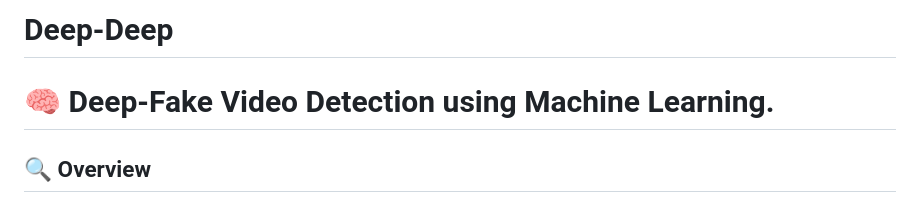
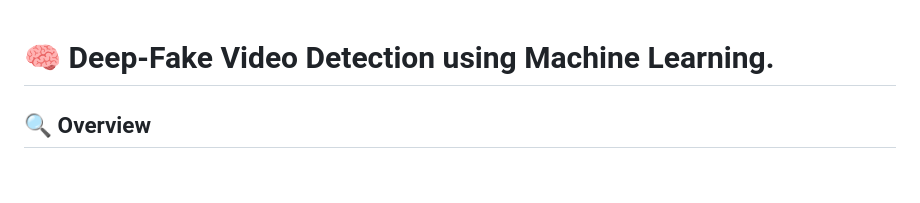
Before and after one commit to madhuritili/Deep-Deep, a Markdown page: README.md, the part around the change. Rendered like a GitHub page; blank space fills up the shorter version.

```diff
--- a/README.md
+++ b/README.md
@@ -1,4 +1,3 @@
-# Deep-Deep
 # 🧠 Deep-Fake Video Detection using Machine Learning.
 
 ## 🔍 Overview
```
